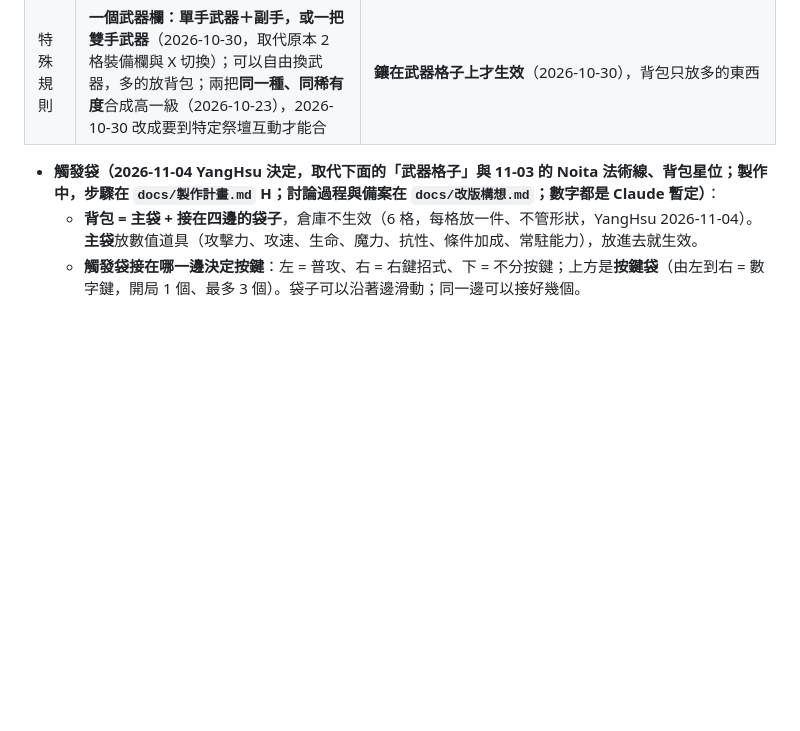
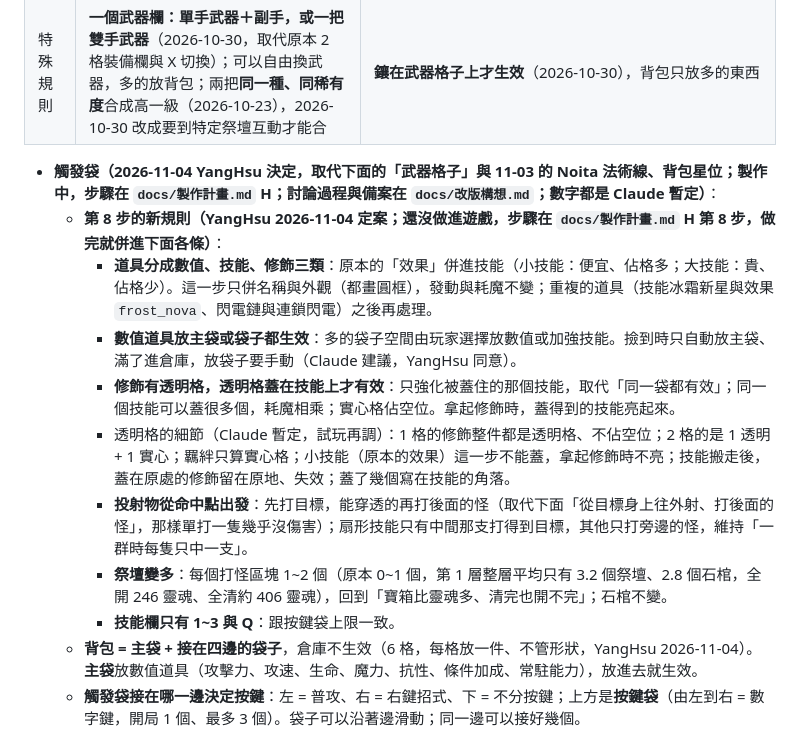
Before and after one commit to alex86106pig/Cubeborn, a Markdown page: docs/設計方向.md, the part around the change. Drawn GitHub-style; blank space fills up the shorter version.

Commit message:
文件：第 8 步定案（道具三類、透明格、數值通用、投射物從命中點出發、祭壇變多、技能欄 1~3）
Co-Authored-By: Claude Opus 5.5 <noreply@anthropic.com>
Claude-Session: https://claude.ai/code/session_01LUqxrACsmm9xrHH3hkB5x3

```diff
--- a/docs/設計方向.md
+++ b/docs/設計方向.md
@@ -45,6 +45,14 @@
 | 稀有度差別 | 白色無詞條，每高一級多一條隨機詞條；**詞條都跟羈絆有關**（2026-10-30），魔力詞條例外（2026-11-02） | 越稀有越強，占的格子也越多 |
 | 特殊規則 | **一個武器欄：單手武器＋副手，或一把雙手武器**（2026-10-30，取代原本 2 格裝備欄與 X 切換）；可以自由換武器，多的放背包；兩把**同一種、同稀有度**合成高一級（2026-10-23），2026-10-30 改成要到特定祭壇互動才能合 | **鑲在武器格子上才生效**（2026-10-30），背包只放多的東西 |
 - **觸發袋（2026-11-04 YangHsu 決定，取代下面的「武器格子」與 11-03 的 Noita 法術線、背包星位；製作中，步驟在 `docs/製作計畫.md` H；討論過程與備案在 `docs/改版構想.md`；數字都是 Claude 暫定）**：
+  - **第 8 步的新規則（YangHsu 2026-11-04 定案；還沒做進遊戲，步驟在 `docs/製作計畫.md` H 第 8 步，做完就併進下面各條）**：
+    - **道具分成數值、技能、修飾三類**：原本的「效果」併進技能（小技能：便宜、佔格多；大技能：貴、佔格少）。這一步只併名稱與外觀（都畫圓框），發動與耗魔不變；重複的道具（技能冰霜新星與效果 `frost_nova`、閃電鏈與連鎖閃電）之後再處理。
+    - **數值道具放主袋或袋子都生效**：多的袋子空間由玩家選擇放數值或加強技能。撿到時只自動放主袋、滿了進倉庫，放袋子要手動（Claude 建議，YangHsu 同意）。
+    - **修飾有透明格，透明格蓋在技能上才有效**：只強化被蓋住的那個技能，取代「同一袋都有效」；同一個技能可以蓋很多個，耗魔相乘；實心格佔空位。拿起修飾時，蓋得到的技能亮起來。
+    - 透明格的細節（Claude 暫定，試玩再調）：1 格的修飾整件都是透明格、不佔空位；2 格的是 1 透明 + 1 實心；羈絆只算實心格；小技能（原本的效果）這一步不能蓋，拿起修飾時不亮；技能搬走後，蓋在原處的修飾留在原地、失效；蓋了幾個寫在技能的角落。
+    - **投射物從命中點出發**：先打目標，能穿透的再打後面的怪（取代下面「從目標身上往外射、打後面的怪」，那樣單打一隻幾乎沒傷害）；扇形技能只有中間那支打得到目標，其他只打旁邊的怪，維持「一群時每隻只中一支」。
+    - **祭壇變多**：每個打怪區塊 1~2 個（原本 0~1 個，第 1 層整層平均只有 3.2 個祭壇、2.8 個石棺，全開 246 靈魂、全清約 406 靈魂），回到「寶箱比靈魂多、清完也開不完」；石棺不變。
+    - **技能欄只有 1~3 與 Q**：跟按鍵袋上限一致。
   - **背包 = 主袋 + 接在四邊的袋子**，倉庫不生效（6 格，每格放一件、不管形狀，YangHsu 2026-11-04）。**主袋**放數值道具（攻擊力、攻速、生命、魔力、抗性、條件加成、常駐能力），放進去就生效。
   - **觸發袋接在哪一邊決定按鍵**：左 = 普攻、右 = 右鍵招式、下 = 不分按鍵；上方是**按鍵袋**（由左到右 = 數字鍵，開局 1 個、最多 3 個）。袋子可以沿著邊滑動；同一邊可以接好幾個。
   - **6 種觸發袋**：出手、命中、擊殺（接左 / 右）；受傷、翻滾、計時（接下方，計時的秒數寫在袋子上）。招架成功、蓄力這類武器專屬的不另做袋子，算右鍵的命中 / 出手（各武器怎麼算見改版構想的表）。
```
Also changed, not shown: docs/製作計畫.md (+9 -1 lines), docs/進度.md (+3 -2 lines).
